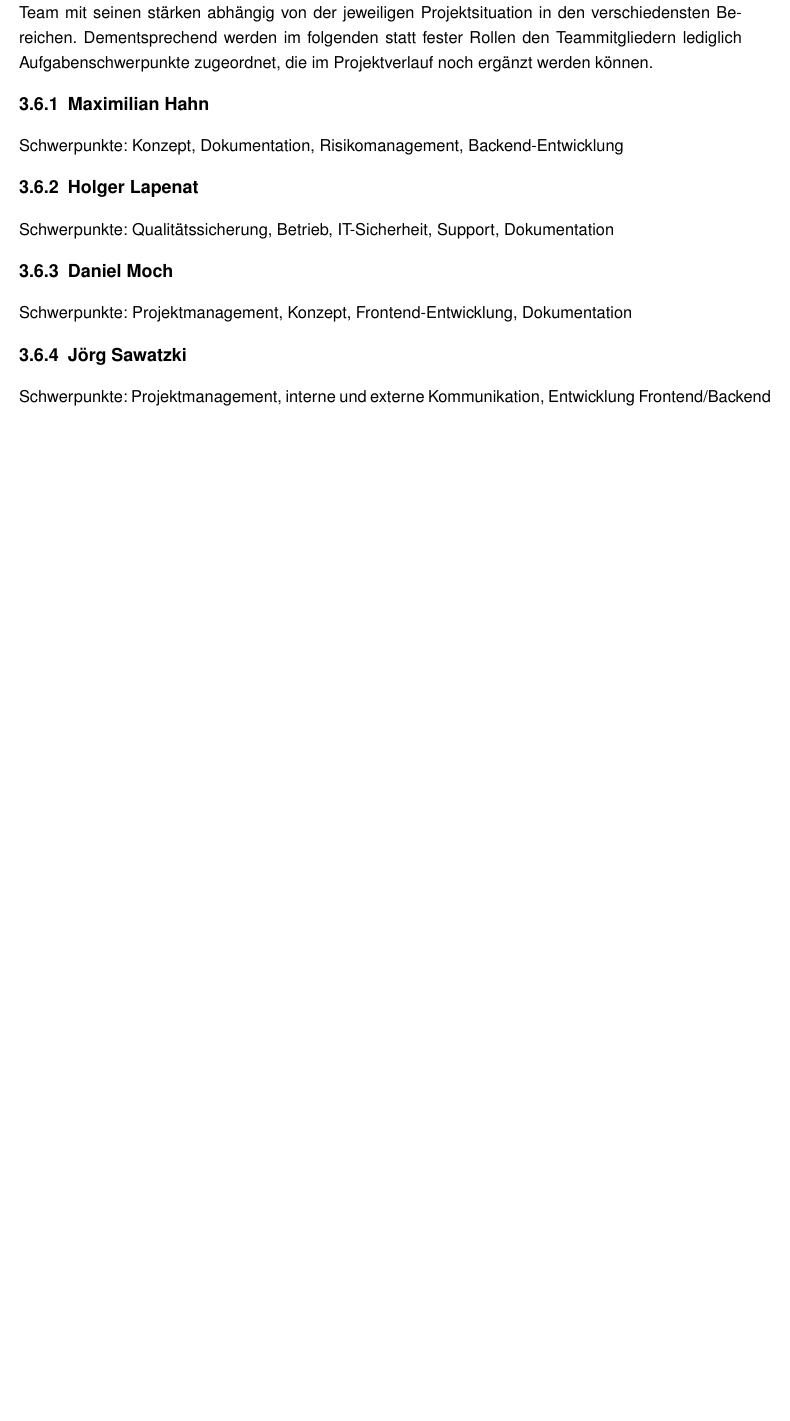
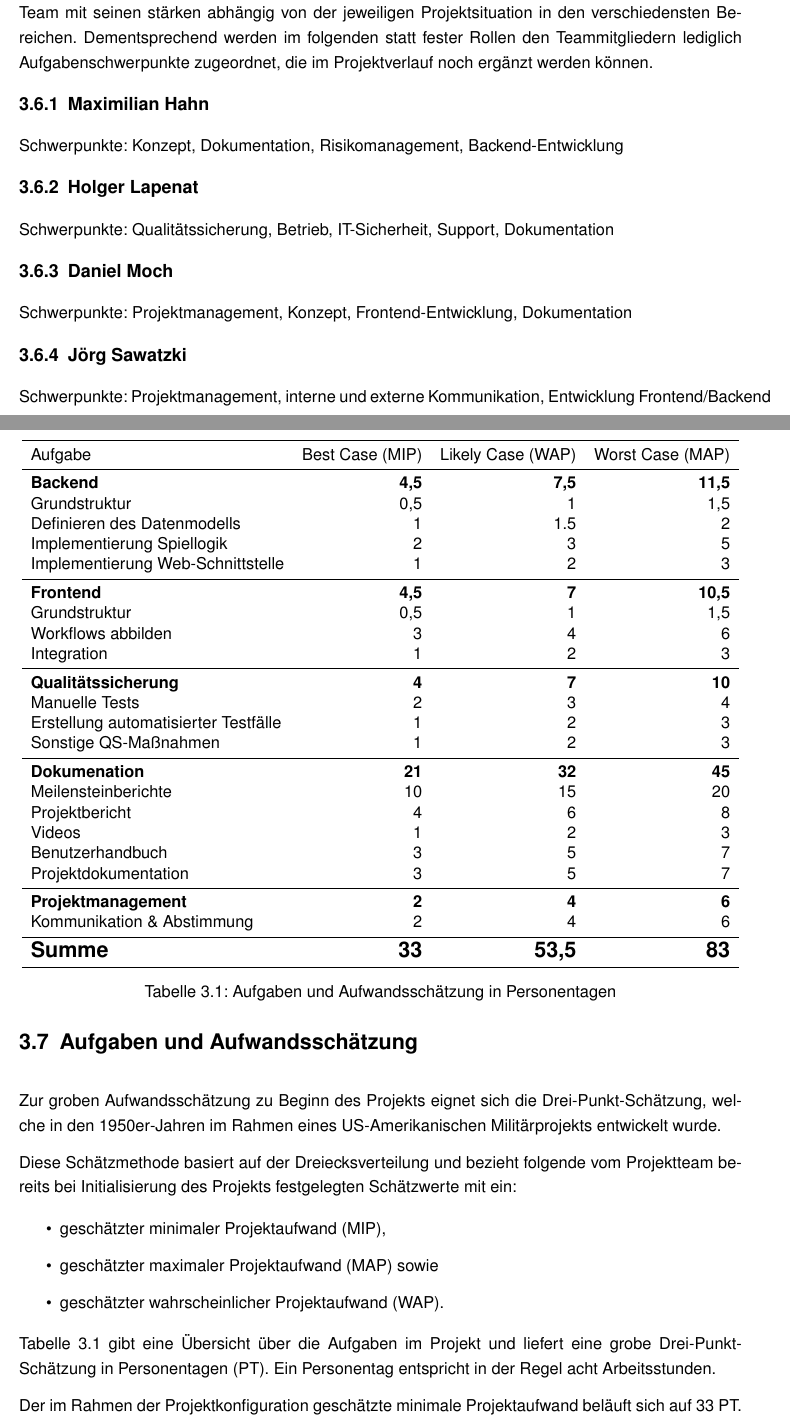
Before and after one commit to joerg86/quizdoc, a LaTeX document (latex/ms1.tex): part of page 15 of 26 before the commit and two parts of pages 15 and 16 of 27 after it, the two joined at a grey line, cut so that both start at the same text, the shorter picture padded with empty space. Compiled offline with pdfLaTeX; a missing font is replaced by an installed copy or a similar font.

Commit message:
Merge Aufwände

```diff
--- a/latex/ms1.tex
+++ b/latex/ms1.tex
@@ -456,3 +463,57 @@ Schwerpunkte: Projektmanagement, interne und externe Kommunikation, Entwicklung
 	\newpage
 	\section{Aufgaben und Aufwandsschätzung}
 
+	\begin{table}
+		\centering
+		\begin{tabular}{lrrr}
+			\toprule
+			Aufgabe & Best Case (MIP) & Likely Case (WAP) & Worst Case (MAP) \\
+			\midrule
+			\textbf{Backend} & \textbf{4,5} & \textbf{7,5} & \textbf{11,5} \\
+			Grundstruktur & 0,5 & 1 & 1,5 \\
+			Definieren des Datenmodells & 1 & 1.5 & 2 \\
+			Implementierung Spiellogik & 2 & 3 & 5 \\
+			Implementierung Web-Schnittstelle & 1 & 2 & 3 \\
+			\midrule
+			\textbf{Frontend} & \textbf{4,5} & \textbf{7} & \textbf{10,5} \\
+			Grundstruktur & 0,5 & 1 & 1,5 \\
+			Workflows abbilden & 3 & 4 & 6 \\
+			Integration & 1 & 2 & 3 \\
+			\midrule
+			\textbf{Qualitätssicherung} & \textbf{4} & \textbf{7} & \textbf{10} \\
+			Manuelle Tests & 2 & 3 & 4 \\
+			Erstellung automatisierter Testfälle & 1 & 2 & 3 \\
+			Sonstige QS-Maßnahmen & 1 & 2 & 3 \\
+			\midrule
+			\textbf{Dokumenation} & \textbf{21} & \textbf{32} & \textbf{45} \\
+			Meilensteinberichte & 10 & 15 & 20 \\
+			Projektbericht & 4 & 6 & 8 \\
+			Videos & 1 & 2 & 3 \\
+			Benutzerhandbuch & 3 & 5 & 7 \\
+			Projektdokumentation & 3 & 5 & 7 \\
+			\midrule
+			\textbf{Projektmanagement} & \textbf{2} & \textbf{4} & \textbf{6} \\
+			Kommunikation \& Abstimmung & 2 & 4 & 6 \\
+			\midrule
+			\Large\bfseries Summe & \Large\bfseries 33 & \Large\bfseries 53,5 & \Large\bfseries 83 \\
+			\bottomrule
+
+		\end{tabular}
+		\caption{Aufgaben und Aufwandsschätzung in Personentagen}
+		\label{tab:aufwand}
+	\end{table}
+
+	Zur groben Aufwandsschätzung zu Beginn des Projekts eignet sich die Drei-Punkt-Schätzung, welche in den 1950er-Jahren im Rahmen eines US-Amerikanischen Militärprojekts entwickelt
+wurde.
+
+Diese Schätzmethode basiert auf der Dreiecksverteilung und bezieht folgende vom Projektteam bereits bei Initialisierung des Projekts festgelegten Schätzwerte mit ein:
+
+\begin{itemize}
+	\item geschätzter minimaler Projektaufwand (MIP),
+	\item geschätzter maximaler Projektaufwand (MAP) sowie
+	\item geschätzter wahrscheinlicher Projektaufwand (WAP).
+\end{itemize}
+
+Tabelle \ref{tab:aufwand} gibt eine Übersicht über die Aufgaben im Projekt und liefert eine grobe Drei-Punkt-Schätzung in Personentagen (PT). Ein Personentag entspricht in der Regel acht Arbeitsstunden.
+
+Der im Rahmen der Projektkonfiguration geschätzte minimale Projektaufwand beläuft sich auf 33 PT. Der maximale Projektaufwand hingegen
@@ -458,0 +525,2 @@ Schwerpunkte: Projektmanagement, interne und externe Kommunikation, Entwicklung
+E &= \frac{MIP + 4 \cdot WAP + MAP}{6}
+\end{align}
```
Also changed, not shown: latex/ms1.tex (33 more changed lines).
